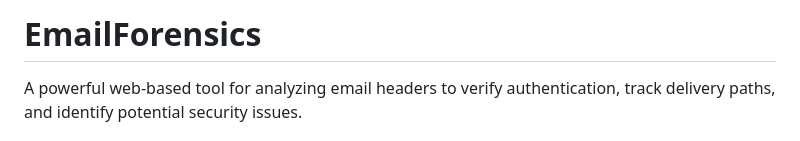
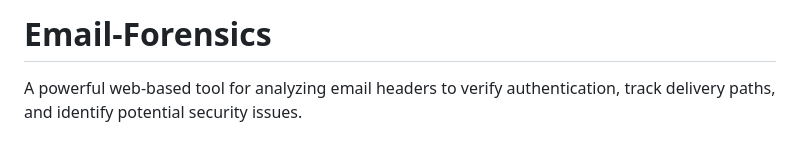
Before and after one commit to coder5617/Email-Forensics, a Markdown page: README.md, the part around the change. Drawn GitHub-style.

Commit message:
Update README.md
Signed-off-by: coder5617 <coder5617@gmail.com>

```diff
--- a/README.md
+++ b/README.md
@@ -1,4 +1,4 @@
-# EmailForensics
+# Email-Forensics
 
 A powerful web-based tool for analyzing email headers to verify authentication, track delivery paths, and identify potential security issues.
 ## Features
```
